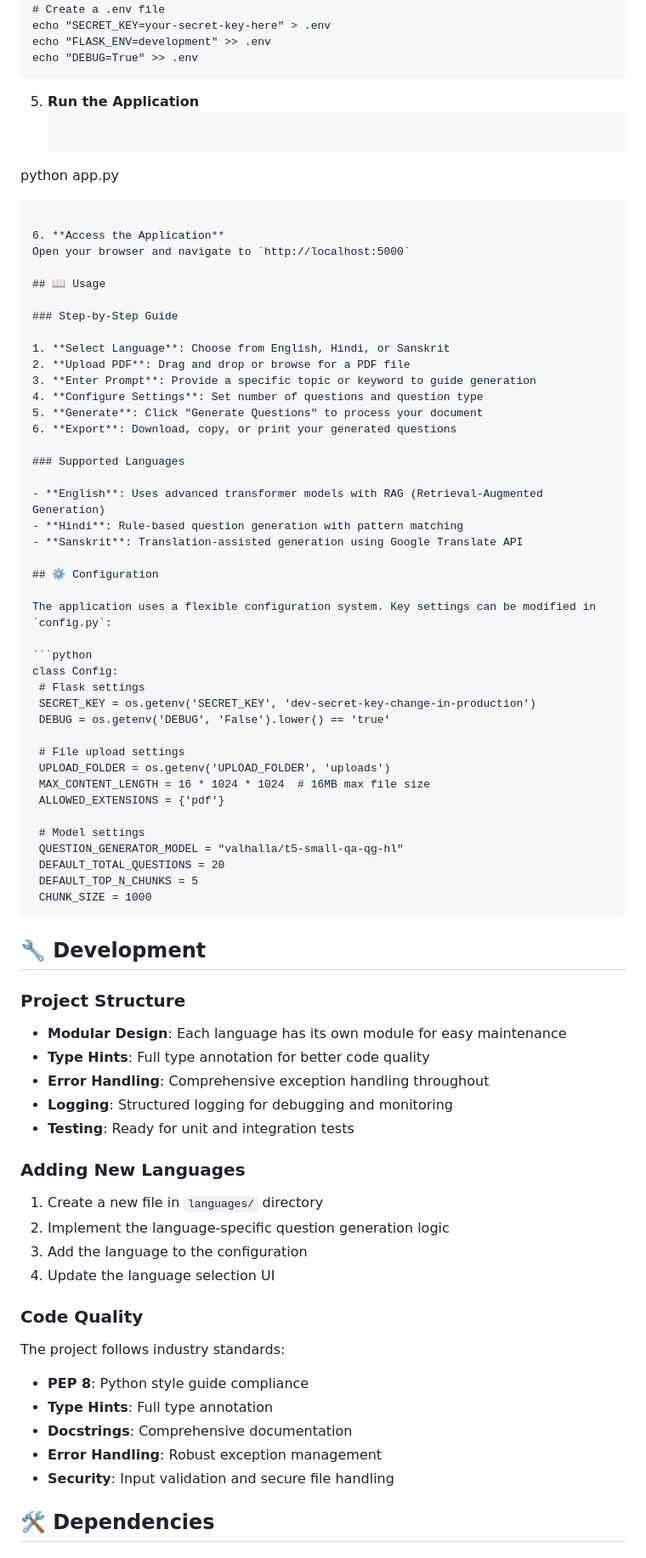
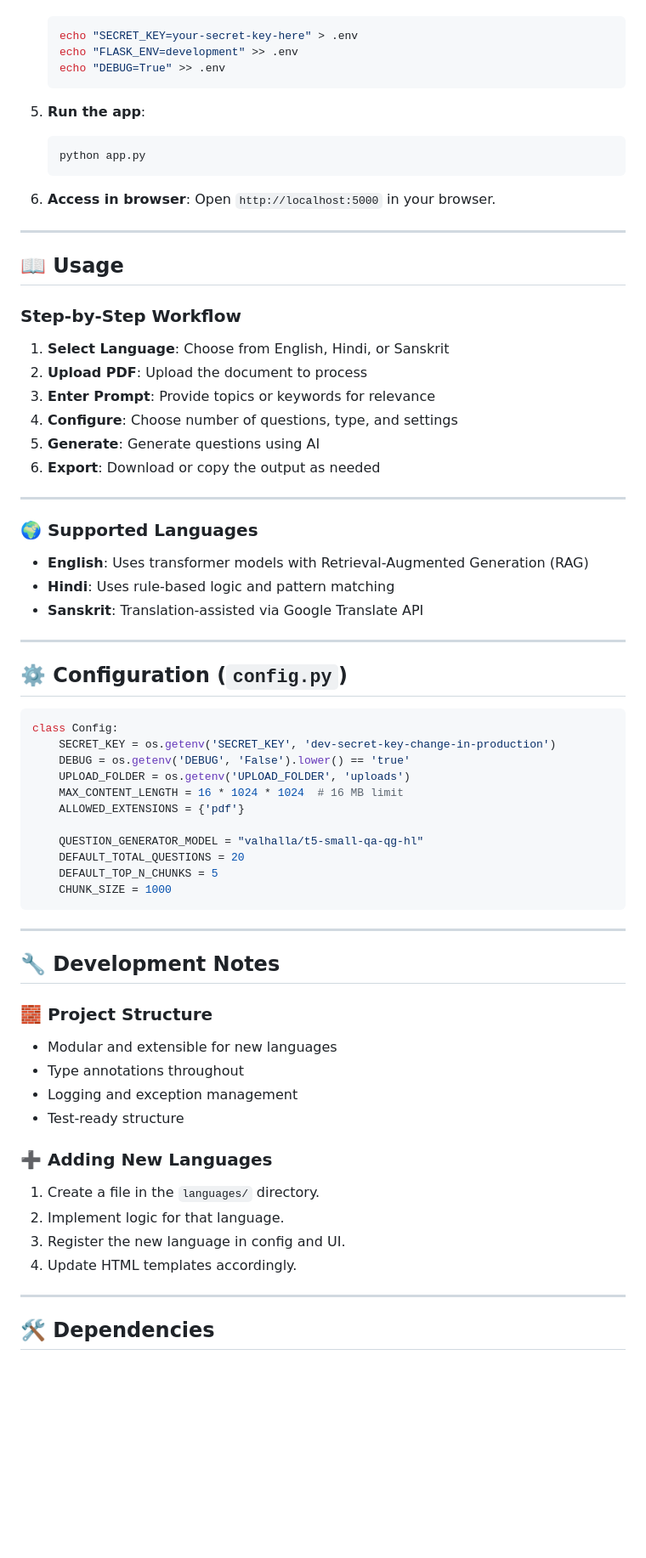
Before and after one commit to mithra009/Multi-Lingual-question-generation, a Markdown page: README.md, the part around the change printed below. Shown: that part at 85% size. GitHub-like rendering; blank space fills up the shorter version.

````diff
--- a/README.md
+++ b/README.md
@@ -74,82 +78,75 @@ pip install -r requirements.txt
    ```bash
-   # Create a .env file
    echo "SECRET_KEY=your-secret-key-here" > .env
    echo "FLASK_ENV=development" >> .env
    echo "DEBUG=True" >> .env
    ```
 
-5. **Run the Application**
+5. **Run the app**:
    ```bash
-python app.py
+   python app.py
    ```
 
-6. **Access the Application**
-   Open your browser and navigate to `http://localhost:5000`
+6. **Access in browser**:
+   Open `http://localhost:5000` in your browser.
+
+---
 
 ## 📖 Usage
 
-### Step-by-Step Guide
+### Step-by-Step Workflow
 
 1. **Select Language**: Choose from English, Hindi, or Sanskrit
-2. **Upload PDF**: Drag and drop or browse for a PDF file
-3. **Enter Prompt**: Provide a specific topic or keyword to guide generation
-4. **Configure Settings**: Set number of questions and question type
-5. **Generate**: Click "Generate Questions" to process your document
-6. **Export**: Download, copy, or print your generated questions
+2. **Upload PDF**: Upload the document to process
+3. **Enter Prompt**: Provide topics or keywords for relevance
+4. **Configure**: Choose number of questions, type, and settings
+5. **Generate**: Generate questions using AI
+6. **Export**: Download or copy the output as needed
 
-### Supported Languages
+---
 
-- **English**: Uses advanced transformer models with RAG (Retrieval-Augmented Generation)
-- **Hindi**: Rule-based question generation with pattern matching
-- **Sanskrit**: Translation-assisted generation using Google Translate API
+### 🌍 Supported Languages
 
-## ⚙️ Configuration
+- **English**: Uses transformer models with Retrieval-Augmented Generation (RAG)
+- **Hindi**: Uses rule-based logic and pattern matching
+- **Sanskrit**: Translation-assisted via Google Translate API
 
-The application uses a flexible configuration system. Key settings can be modified in `config.py`:
+---
+
+## ⚙️ Configuration (`config.py`)
 
 ```python
 class Config:
-    # Flask settings
     SECRET_KEY = os.getenv('SECRET_KEY', 'dev-secret-key-change-in-production')
     DEBUG = os.getenv('DEBUG', 'False').lower() == 'true'
-
-    # File upload settings
     UPLOAD_FOLDER = os.getenv('UPLOAD_FOLDER', 'uploads')
-    MAX_CONTENT_LENGTH = 16 * 1024 * 1024  # 16MB max file size
+    MAX_CONTENT_LENGTH = 16 * 1024 * 1024  # 16 MB limit
     ALLOWED_EXTENSIONS = {'pdf'}
 
-    # Model settings
     QUESTION_GENERATOR_MODEL = "valhalla/t5-small-qa-qg-hl"
     DEFAULT_TOTAL_QUESTIONS = 20
     DEFAULT_TOP_N_CHUNKS = 5
     CHUNK_SIZE = 1000
 ```
 
-## 🔧 Development
+---
 
-### Project Structure
+## 🔧 Development Notes
 
-- **Modular Design**: Each language has its own module for easy maintenance
-- **Type Hints**: Full type annotation for better code quality
-- **Error Handling**: Comprehensive exception handling throughout
-- **Logging**: Structured logging for debugging and monitoring
-- **Testing**: Ready for unit and integration tests
+### 🧱 Project Structure
 
-### Adding New Languages
+- Modular and extensible for new languages
+- Type annotations throughout
+- Logging and exception management
+- Test-ready structure
 
-1. Create a new file in `languages/` directory
-2. Implement the language-specific question generation logic
-3. Add the language to the configuration
-4. Update the language selection UI
+### ➕ Adding New Languages
 
-### Code Quality
+1. Create a file in the `languages/` directory.
+2. Implement logic for that language.
+3. Register the new language in config and UI.
+4. Update HTML templates accordingly.
 
-The project follows industry standards:
-- **PEP 8**: Python style guide compliance
-- **Type Hints**: Full type annotation
-- **Docstrings**: Comprehensive documentation
-- **Error Handling**: Robust exception management
-- **Security**: Input validation and secure file handling
+---
 
 ## 🛠️ Dependencies
 
````
Also changed, not shown: other parts of README.md (+120 -107 lines).
